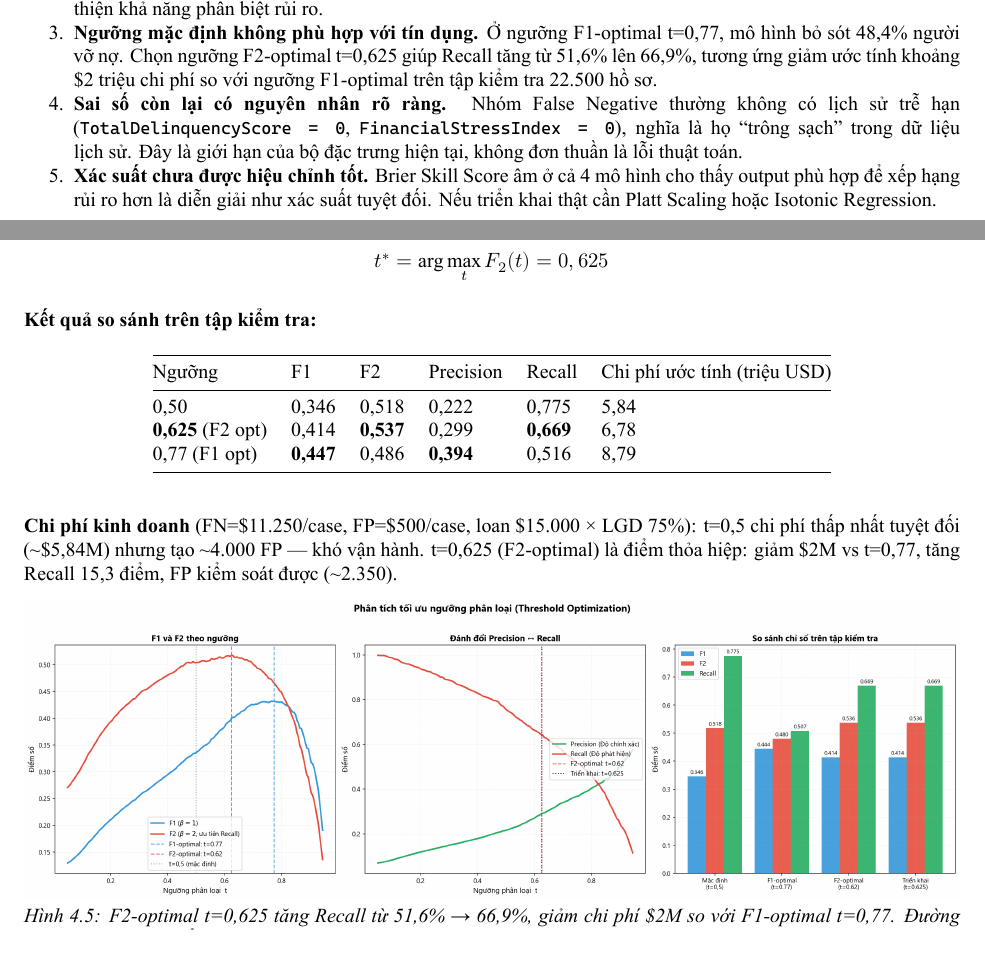
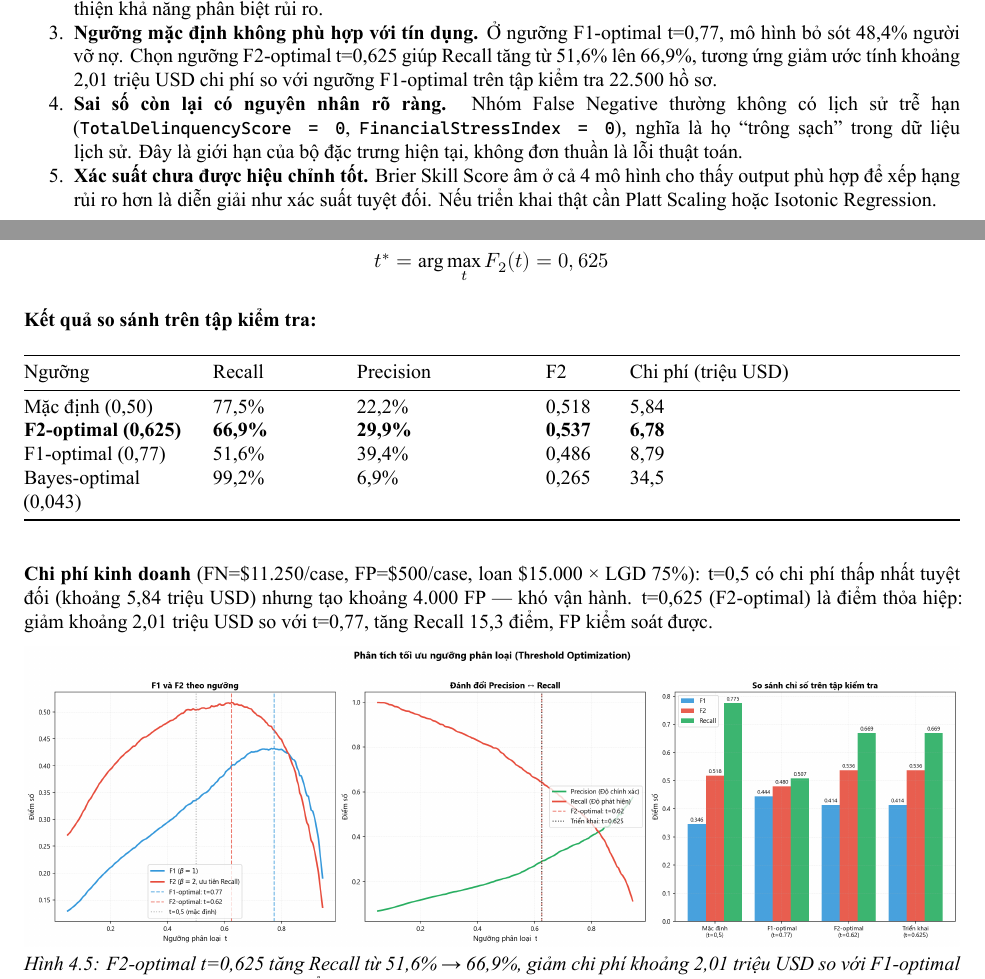
Before and after one commit to dafiiscoding/Project-I-20237354, a LaTeX document (final_report/bao_cao_chinh.tex): two parts of pages 1 and 19 of 25, joined at a grey line, cut so that both start at the same text, the shorter picture padded with empty space. The pictures show the PDF file final_report/bao_cao_chinh.pdf that the author committed with the source.

Commit message:
fix final report consistency issues

```diff
--- a/final_report/bao_cao_chinh.tex
+++ b/final_report/bao_cao_chinh.tex
@@ -174,8 +174,8 @@ có demo đánh giá danh mục.
   \textbf{Ngưỡng mặc định không phù hợp với tín dụng.} Ở ngưỡng
   F1-optimal t=0,77, mô hình bỏ sót 48,4\% người vỡ nợ. Chọn ngưỡng
   F2-optimal t=0,625 giúp Recall tăng từ 51,6\% lên 66,9\%, tương ứng
-  giảm ước tính khoảng \$2 triệu chi phí so với ngưỡng F1-optimal trên
-  tập kiểm tra 22.500 hồ sơ.
+  giảm ước tính khoảng 2,01 triệu USD chi phí so với ngưỡng F1-optimal
+  trên tập kiểm tra 22.500 hồ sơ.
 \item
   \textbf{Sai số còn lại có nguyên nhân rõ ràng.} Nhóm False Negative
   thường không có lịch sử trễ hạn (\texttt{TotalDelinquencyScore\ =\ 0},
@@ -1379,15 +1379,5 @@ Tìm ngưỡng tối ưu trên tập kiểm định:
 \textbf{Kết quả so sánh trên tập kiểm tra:}
 
 {\def\LTcaptype{none} % do not increment counter
-\begin{longtable}[]{@{}llllll@{}}
-\toprule\noalign{}
-Ngưỡng & F1 & F2 & Precision & Recall & Chi phí ước tính (triệu USD) \\
-\midrule\noalign{}
-\endhead
-\bottomrule\noalign{}
-\endlastfoot
-0,50 & 0,346 & 0,518 & 0,222 & 0,775 & 5,84 \\
-\textbf{0,625} (F2 opt) & 0,414 & \textbf{0,537} & 0,299 &
-\textbf{0,669} & 6,78 \\
-0,77 (F1 opt) & \textbf{0,447} & 0,486 & \textbf{0,394} & 0,516 &
-8,79 \\
+\begin{longtable}[]{@{}
+  >{\raggedright\arraybackslash}p{(\linewidth - 8\tabcolsep) * \real{0.1964}}
@@ -1394,16 +1394,31 @@ Ngưỡng & F1 & F2 & Precision & Recall & Chi phí ước tính (triệu USD) \
+Precision
+\end{minipage} & \begin{minipage}[b]{\linewidth}\raggedright
+F2
+\end{minipage} & \begin{minipage}[b]{\linewidth}\raggedright
+Chi phí (triệu USD)
+\end{minipage} \\
+\midrule\noalign{}
+\endhead
+\bottomrule\noalign{}
+\endlastfoot
+Mặc định (0,50) & 77,5\% & 22,2\% & 0,518 & 5,84 \\
+\textbf{F2-optimal (0,625)} & \textbf{66,9\%} & \textbf{29,9\%} &
+\textbf{0,537} & \textbf{6,78} \\
+F1-optimal (0,77) & 51,6\% & 39,4\% & 0,486 & 8,79 \\
+Bayes-optimal (0,043) & 99,2\% & 6,9\% & 0,265 & 34,5 \\
 \end{longtable}
 }
 
 \textbf{Chi phí kinh doanh} (FN=\$11.250/case, FP=\$500/case, loan
-\$15.000 × LGD 75\%): t=0,5 chi phí thấp nhất tuyệt đối
-(\textasciitilde\$5,84M) nhưng tạo \textasciitilde4.000 FP --- khó vận
-hành. t=0,625 (F2-optimal) là điểm thỏa hiệp: giảm \$2M vs t=0,77, tăng
-Recall 15,3 điểm, FP kiểm soát được (\textasciitilde2.350).
+\$15.000 × LGD 75\%): t=0,5 có chi phí thấp nhất tuyệt đối (khoảng 5,84
+triệu USD) nhưng tạo khoảng 4.000 FP --- khó vận hành. t=0,625
+(F2-optimal) là điểm thỏa hiệp: giảm khoảng 2,01 triệu USD so với
+t=0,77, tăng Recall 15,3 điểm, FP kiểm soát được.
 
 \pandocbounded{\includegraphics[keepaspectratio,alt={F1, F2, Precision và Recall theo ngưỡng --- điểm tối ưu F2 tại t=0,625}]{../reports/fig_25_threshold_optimization.png}}
 \emph{Hình 4.5: F2-optimal t=0,625 tăng Recall từ 51,6\% → 66,9\%, giảm
-chi phí \$2M so với F1-optimal t=0,77. Đường đứt đỏ = ngưỡng triển
-khai.}
+chi phí khoảng 2,01 triệu USD so với F1-optimal t=0,77. Đường đứt đỏ =
+ngưỡng triển khai.}
 
 \subsubsection{4.7.5 Đường cong học (Learning Curve) --- chẩn đoán độ
 chệch và phương
@@ -1657,7 +1672,7 @@ features thủ công --- chiếm \#1 và \#3 SHAP ranking; L1 triệt tiêu
 48,4\% người vỡ nợ không bị phát hiện ở ngưỡng F1-optimal \(t=0{,}77\)
 --- giới hạn của đặc trưng lịch sử, không phải mô hình yếu. Hạ ngưỡng
 xuống \(t=0{,}625\) (F2-optimal) giúp Recall tăng +15,3 điểm (51,6\% →
-66,9\%), tiết kiệm \textasciitilde\$2M chi phí so với F1-optimal.
+66,9\%), tiết kiệm khoảng 2,01 triệu USD chi phí so với F1-optimal.
 
 Sản phẩm: Streamlit multi-tab (đơn lẻ + batch CSV/XLSX), giải thích SHAP
 real-time và xuất kết quả theo lô. \texttt{streamlit\ run\ app/app.py}.
```
Also changed, not shown: final_report/bao_cao_chinh.md (+14 -13 lines), README.md, final_report/bao_cao_chinh.pdf, final_report/bao_cao_chinh.tex (25 more changed lines).
